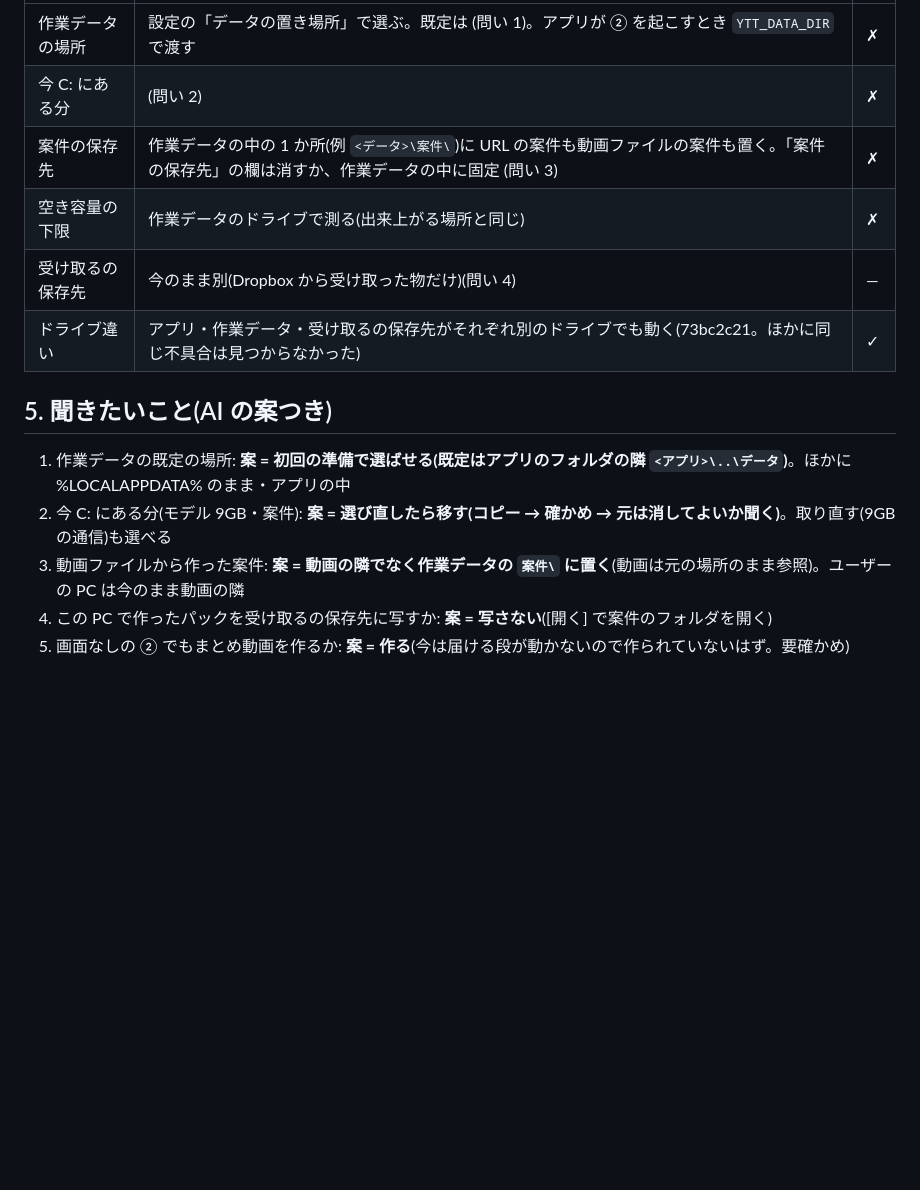
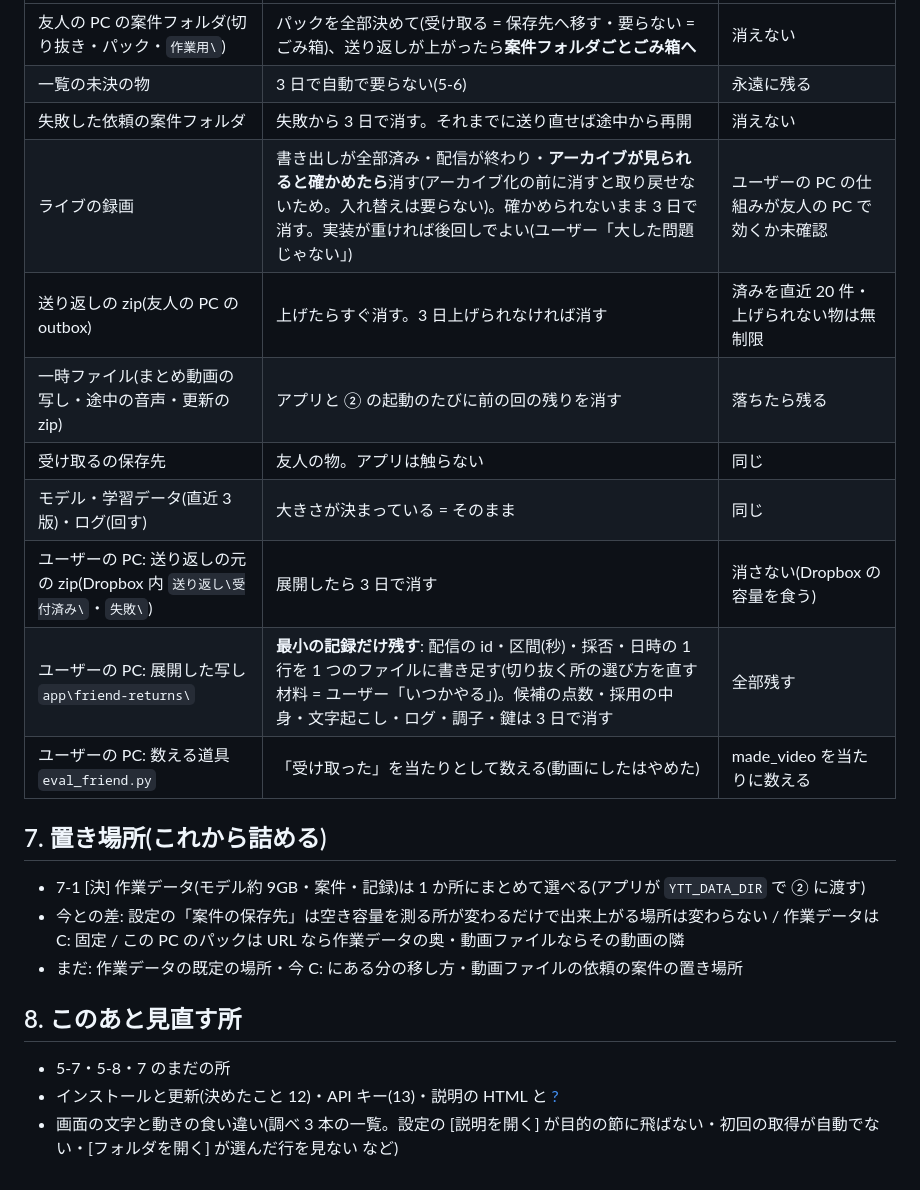
Before and after one commit to sirloin2983/youtube-tools1, a Markdown page: plan/f1-friend-requirements.md, the part around one of its changes. Drawn GitHub-style; blank space fills up the shorter version.

```diff
--- a/plan/f1-friend-requirements.md
+++ b/plan/f1-friend-requirements.md
@@ -71,14 +65,22 @@
 |---|---|---|
-| 作業データの場所 | 設定の「データの置き場所」で選ぶ。既定は (問い 1)。アプリが ② を起こすとき `YTT_DATA_DIR` で渡す | ✗ |
-| 今 C: にある分 | (問い 2) | ✗ |
-| 案件の保存先 | 作業データの中の 1 か所(例 `<データ>\案件\`)に URL の案件も動画ファイルの案件も置く。「案件の保存先」の欄は消すか、作業データの中に固定 (問い 3) | ✗ |
-| 空き容量の下限 | 作業データのドライブで測る(出来上がる場所と同じ) | ✗ |
-| 受け取るの保存先 | 今のまま別(Dropbox から受け取った物だけ)(問い 4) | — |
-| ドライブ違い | アプリ・作業データ・受け取るの保存先がそれぞれ別のドライブでも動く(73bc2c21。ほかに同じ不具合は見つからなかった) | ✓ |
+| 友人の PC の案件フォルダ(切り抜き・パック・`作業用\`) | パックを全部決めて(受け取る = 保存先へ移す・要らない = ごみ箱)、送り返しが上がったら**案件フォルダごとごみ箱へ** | 消えない |
+| 一覧の未決の物 | 3 日で自動で要らない(5-6) | 永遠に残る |
+| 失敗した依頼の案件フォルダ | 失敗から 3 日で消す。それまでに送り直せば途中から再開 | 消えない |
+| ライブの録画 | 書き出しが全部済み・配信が終わり・**アーカイブが見られると確かめたら**消す(アーカイブ化の前に消すと取り戻せないため。入れ替えは要らない)。確かめられないまま 3 日で消す。実装が重ければ後回しでよい(ユーザー「大した問題じゃない」) | ユーザーの PC の仕組みが友人の PC で効くか未確認 |
+| 送り返しの zip(友人の PC の outbox) | 上げたらすぐ消す。3 日上げられなければ消す | 済みを直近 20 件・上げられない物は無制限 |
+| 一時ファイル(まとめ動画の写し・途中の音声・更新の zip) | アプリと ② の起動のたびに前の回の残りを消す | 落ちたら残る |
+| 受け取るの保存先 | 友人の物。アプリは触らない | 同じ |
+| モデル・学習データ(直近 3 版)・ログ(回す) | 大きさが決まっている = そのまま | 同じ |
+| ユーザーの PC: 送り返しの元の zip(Dropbox 内 `送り返し\受付済み\`・`失敗\`) | 展開したら 3 日で消す | 消さない(Dropbox の容量を食う) |
+| ユーザーの PC: 展開した写し `app\friend-returns\` | **最小の記録だけ残す**: 配信の id・区間(秒)・採否・日時の 1 行を 1 つのファイルに書き足す(切り抜く所の選び方を直す材料 = ユーザー「いつかやる」)。候補の点数・採用の中身・文字起こし・ログ・調子・鍵は 3 日で消す | 全部残す |
+| ユーザーの PC: 数える道具 `eval_friend.py` | 「受け取った」を当たりとして数える(動画にしたはやめた) | made_video を当たりに数える |
 
-## 5. 聞きたいこと(AI の案つき)
-1. 作業データの既定の場所: **案 = 初回の準備で選ばせる(既定はアプリのフォルダの隣 `<アプリ>\..\データ`)**。ほかに %LOCALAPPDATA% のまま・アプリの中
-2. 今 C: にある分(モデル 9GB・案件): **案 = 選び直したら移す(コピー → 確かめ → 元は消してよいか聞く)**。取り直す(9GB の通信)も選べる
-3. 動画ファイルから作った案件: **案 = 動画の隣でなく作業データの `案件\` に置く**(動画は元の場所のまま参照)。ユーザーの PC は今のまま動画の隣
-4. この PC で作ったパックを受け取るの保存先に写すか: **案 = 写さない**([開く] で案件のフォルダを開く)
-5. 画面なしの ② でもまとめ動画を作るか: **案 = 作る**(今は届ける段が動かないので作られていないはず。要確かめ)
+## 7. 置き場所(これから詰める)
+- 7-1 [決] 作業データ(モデル約 9GB・案件・記録)は 1 か所にまとめて選べる(アプリが `YTT_DATA_DIR` で ② に渡す)
+- 今との差: 設定の「案件の保存先」は空き容量を測る所が変わるだけで出来上がる場所は変わらない / 作業データは C: 固定 / この PC のパックは URL なら作業データの奥・動画ファイルならその動画の隣
+- まだ: 作業データの既定の場所・今 C: にある分の移し方・動画ファイルの依頼の案件の置き場所
+
+## 8. このあと見直す所
+- 5-7・5-8・7 のまだの所
+- インストールと更新(決めたこと 12)・API キー(13)・説明の HTML と [?](14)
+- 画面の文字と動きの食い違い(調べ 3 本の一覧。設定の [説明を開く] が目的の節に飛ばない・初回の取得が自動でない・[フォルダを開く] が選んだ行を見ない など)
```
Also changed, not shown: other parts of plan/f1-friend-requirements.md (+46 -52 lines).
